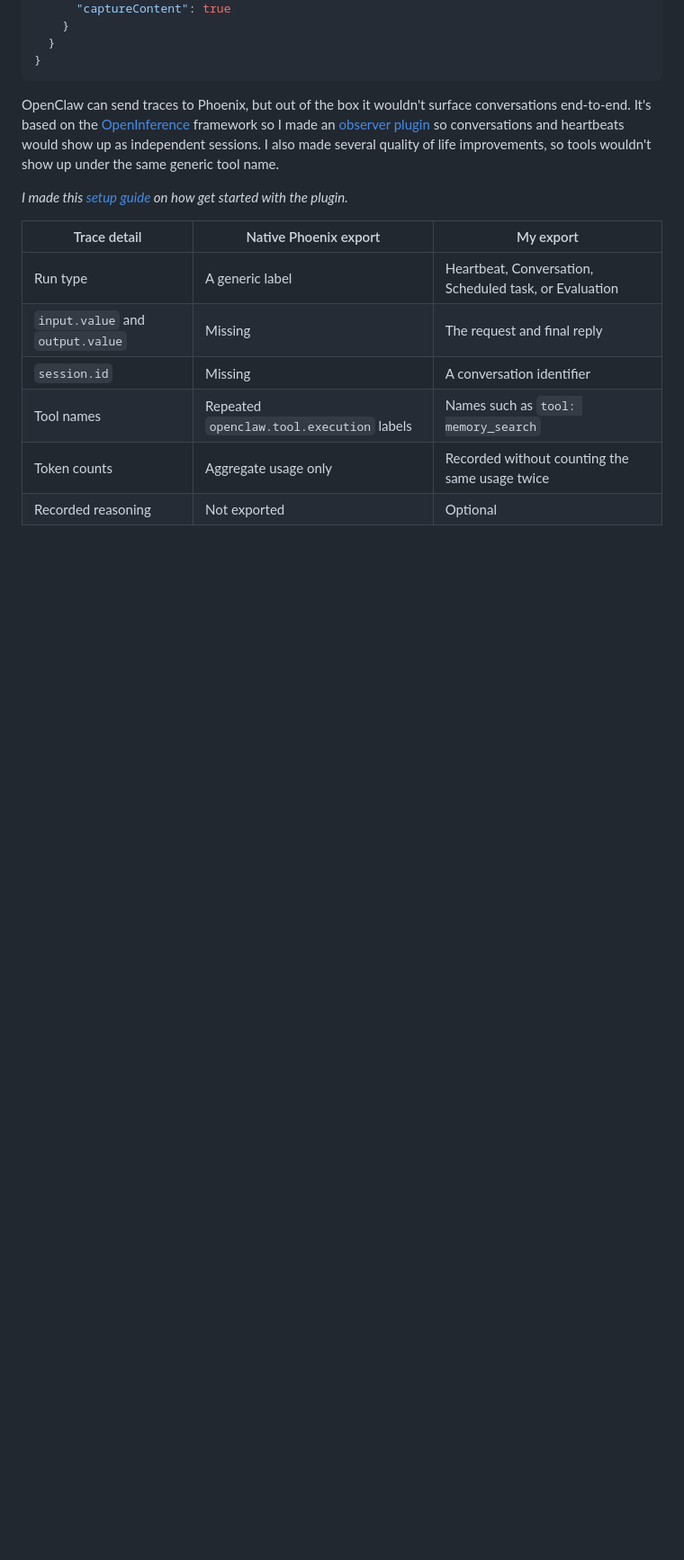
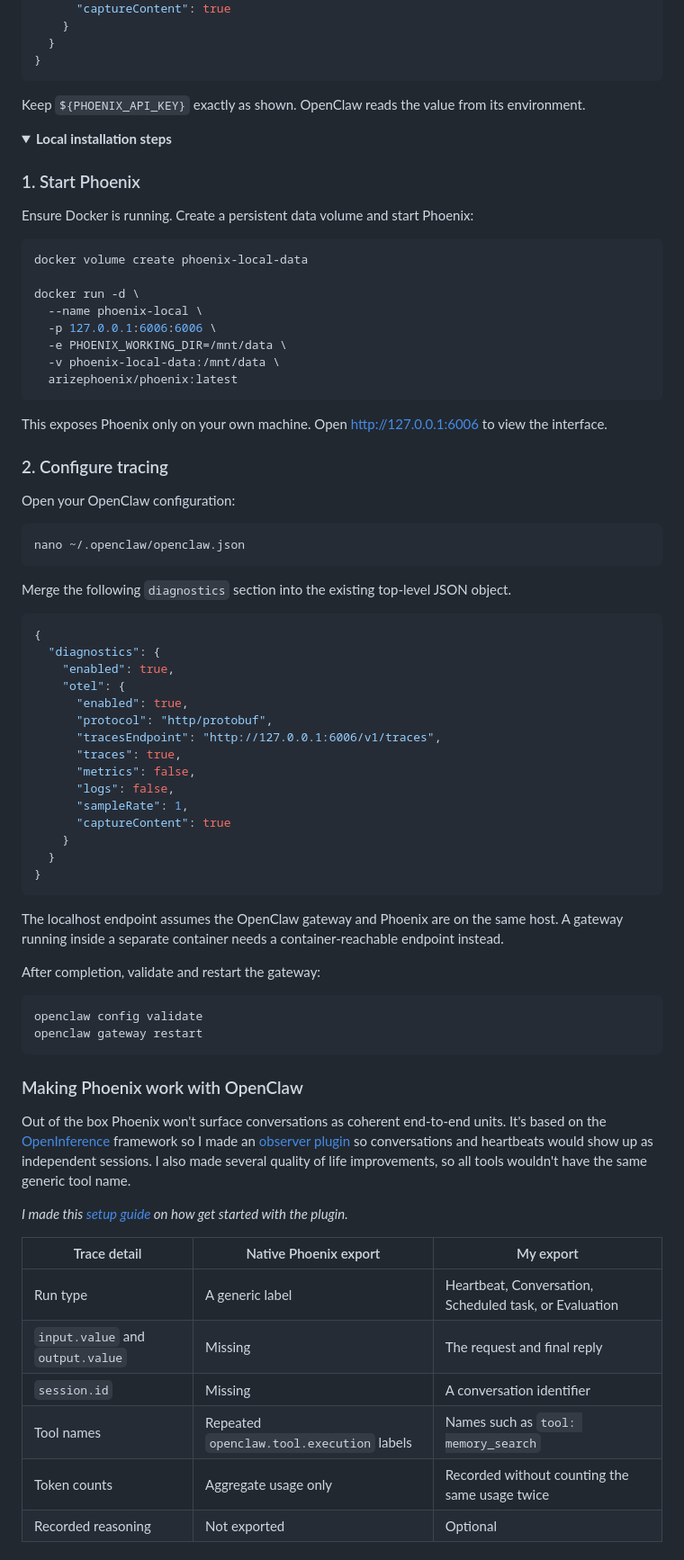
Before and after one commit to tildahh/openclaw-analysis, a Markdown page: README.md, the part around one of its changes. Shown at 90% size. Drawn GitHub-style; folded sections open; blank space fills up the shorter version.

Commit message:
Revise README for OpenClaw assistant improvements

````diff
--- a/README.md
+++ b/README.md
@@ -53,7 +104,72 @@ Then add `diagnostics` to `~/.openclaw/openclaw.json`, replace `<space>` with yo
 }
 ```
 
-OpenClaw can send traces to Phoenix, but out of the box it wouldn't surface conversations end-to-end. It's based on the [OpenInference](https://github.com/Arize-ai/openinference) framework so I made an [observer plugin](observer/) so conversations and heartbeats would show up as independent sessions. I also made several quality of life improvements, so tools wouldn't show up under the same generic tool name.
+Keep `${PHOENIX_API_KEY}` exactly as shown. OpenClaw reads the value from its environment.
+
+</details>
+
+<details>
+<summary><strong>Local installation steps</strong></summary>
+
+### 1. Start Phoenix
+
+Ensure Docker is running. Create a persistent data volume and start Phoenix:
+
+```bash
+docker volume create phoenix-local-data
+
+docker run -d \
+  --name phoenix-local \
+  -p 127.0.0.1:6006:6006 \
+  -e PHOENIX_WORKING_DIR=/mnt/data \
+  -v phoenix-local-data:/mnt/data \
+  arizephoenix/phoenix:latest
+```
+
+This exposes Phoenix only on your own machine. Open [http://127.0.0.1:6006](http://127.0.0.1:6006) to view the interface.
+
+### 2. Configure tracing
+
+Open your OpenClaw configuration:
+
+```bash
+nano ~/.openclaw/openclaw.json
+```
+
+Merge the following `diagnostics` section into the existing top-level JSON object.
+
+```json
+{
+  "diagnostics": {
+    "enabled": true,
+    "otel": {
+      "enabled": true,
+      "protocol": "http/protobuf",
+      "tracesEndpoint": "http://127.0.0.1:6006/v1/traces",
+      "traces": true,
+      "metrics": false,
+      "logs": false,
+      "sampleRate": 1,
+      "captureContent": true
+    }
+  }
+}
+```
+
+The localhost endpoint assumes the OpenClaw gateway and Phoenix are on the same host. A gateway running inside a separate container needs a container-reachable endpoint instead.
+
+</details>
+
+After completion, validate and restart the gateway:
+
+```bash
+openclaw config validate
+openclaw gateway restart
+```
+
+### Making Phoenix work with OpenClaw
+
+Out of the box Phoenix won't surface conversations as coherent end-to-end units. It's based on the [OpenInference](https://github.com/Arize-ai/openinference) framework so I made an [observer plugin](observer/) so conversations and heartbeats would show up as independent sessions. I also made several quality of life improvements, so all tools wouldn't have the same generic tool name.
 
 *I made this [setup guide](docs/live-conversation-exporter.md) on how get started with the plugin.*
 
````
Also changed, not shown: other parts of README.md (+63 -12 lines).
